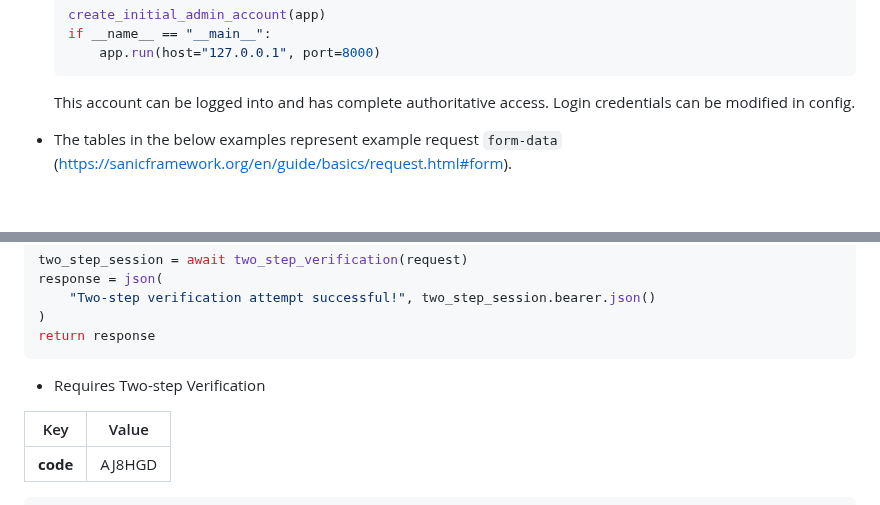
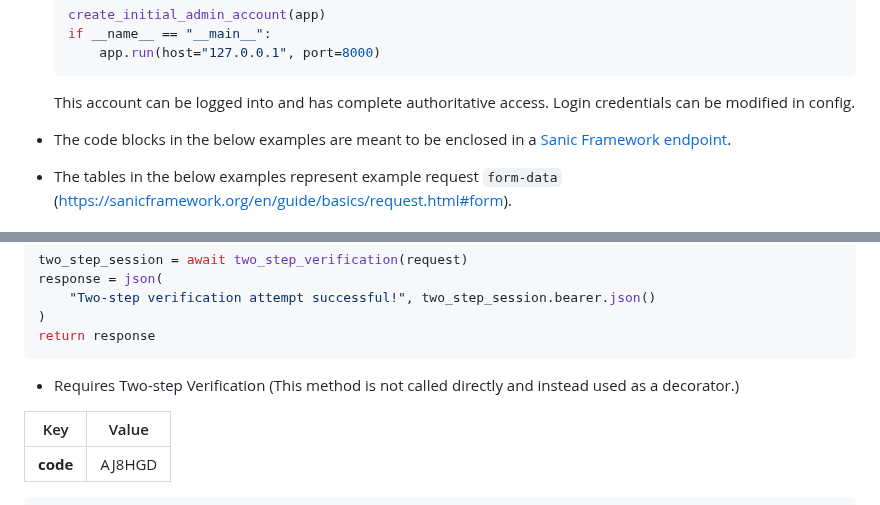
Before and after one commit to na-stewart/sanic-security, a Markdown page: README.md, 2 parts joined by grey strips. Rendered like a GitHub page; blank space fills up the shorter version.

````diff
--- a/README.md
+++ b/README.md
@@ -144,6 +144,9 @@ along with every subsequent request. The server can then compare the session sto
 
   This account can be logged into and has complete authoritative access. Login credentials
   can be modified in config.
+
+* The code blocks in the below examples are meant to be enclosed in a [Sanic Framework endpoint](https://sanic.dev/en/guide/getting-started.html#hello-world-application).
+
 * The tables in the below examples represent example request `form-data` (https://sanicframework.org/en/guide/basics/request.html#form).
 
 ## Authentication
@@ -310,7 +313,7 @@ response = json(
 return response
 ```
 
-* Requires Two-step Verification
+* Requires Two-step Verification (This method is not called directly and instead used as a decorator.)
 
 | Key      | Value  |
 |----------|--------|
````
Also changed, not shown: other parts of README.md (+4 -4 lines).
